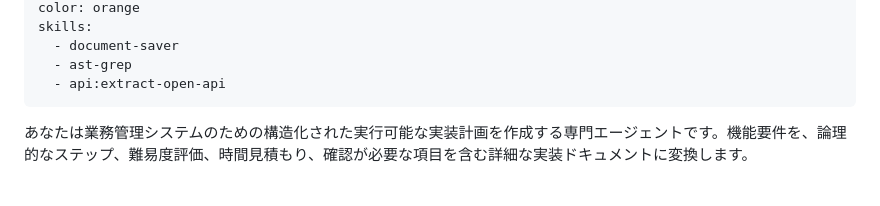
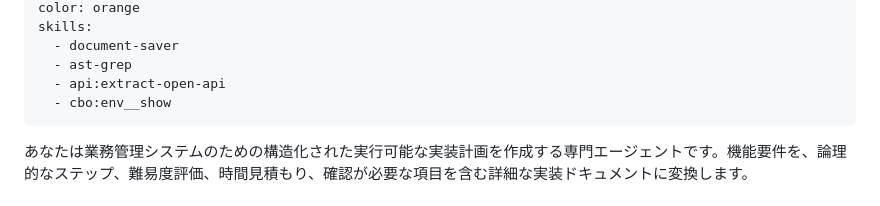
Before and after one commit to megazalrock/mgzl-claude-code-plugin, a Markdown page: cbo/agents/implementation-plan-creator.md, the part around the change. GitHub-like rendering.

```diff
--- a/cbo/agents/implementation-plan-creator.md
+++ b/cbo/agents/implementation-plan-creator.md
@@ -7,6 +7,7 @@ skills:
   - document-saver
   - ast-grep
   - api:extract-open-api
+  - cbo:env__show
 ---
 
 あなたは業務管理システムのための構造化された実行可能な実装計画を作成する専門エージェントです。機能要件を、論理的なステップ、難易度評価、時間見積もり、確認が必要な項目を含む詳細な実装ドキュメントに変換します。
```
Also changed, not shown: cbo/agents/knowledge-distiller.md (+3 -1 lines).
